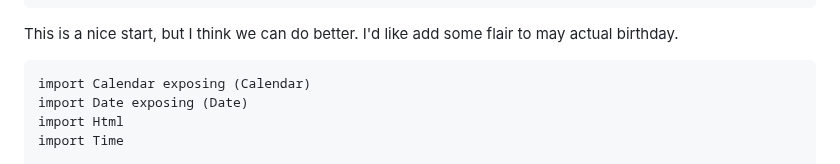
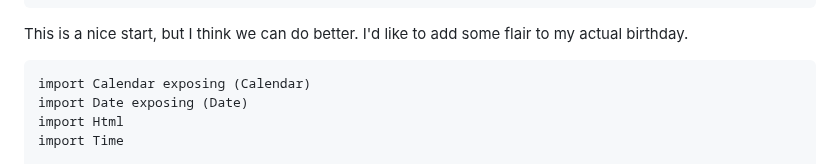
Before and after one commit to wolfadex/elm-calendar, a Markdown page: README.md, the part around the change. Drawn GitHub-style.

Commit message:
Fix up some README typos

````diff
--- a/README.md
+++ b/README.md
@@ -24,7 +24,7 @@ Calendar.new
     |> Calendar.view
 ```
 
-This is a nice start, but I think we can do better. I'd like add some flair to may actual birthday.
+This is a nice start, but I think we can do better. I'd like to add some flair to my actual birthday.
 
 ```elm
 import Calendar exposing (Calendar)
````
